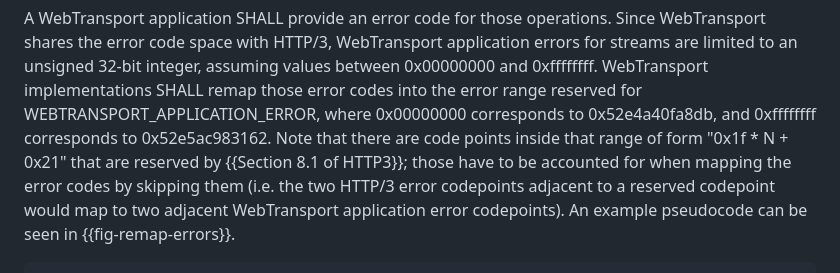
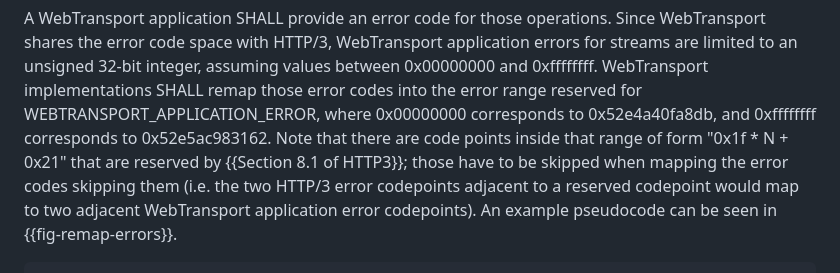
Before and after one commit to ietf-wg-webtrans/draft-ietf-webtrans-http3, a Markdown page: draft-ietf-webtrans-http3.md, the part around the change. Drawn GitHub-style.

```diff
--- a/draft-ietf-webtrans-http3.md
+++ b/draft-ietf-webtrans-http3.md
@@ -315,7 +315,7 @@ implementations SHALL remap those error codes into the error range reserved for
 WEBTRANSPORT_APPLICATION_ERROR, where 0x00000000 corresponds to 0x52e4a40fa8db,
 and 0xffffffff corresponds to 0x52e5ac983162.  Note that there are code points
 inside that range of form "0x1f * N + 0x21" that are reserved by {{Section 8.1
-of HTTP3}}; those have to be accounted for when mapping the error codes by
+of HTTP3}}; those have to be skipped when mapping the error codes
 skipping them (i.e. the two HTTP/3 error codepoints adjacent to a reserved
 codepoint would map to two adjacent WebTransport application error codepoints).
 An example pseudocode can be seen in {{fig-remap-errors}}.
```
